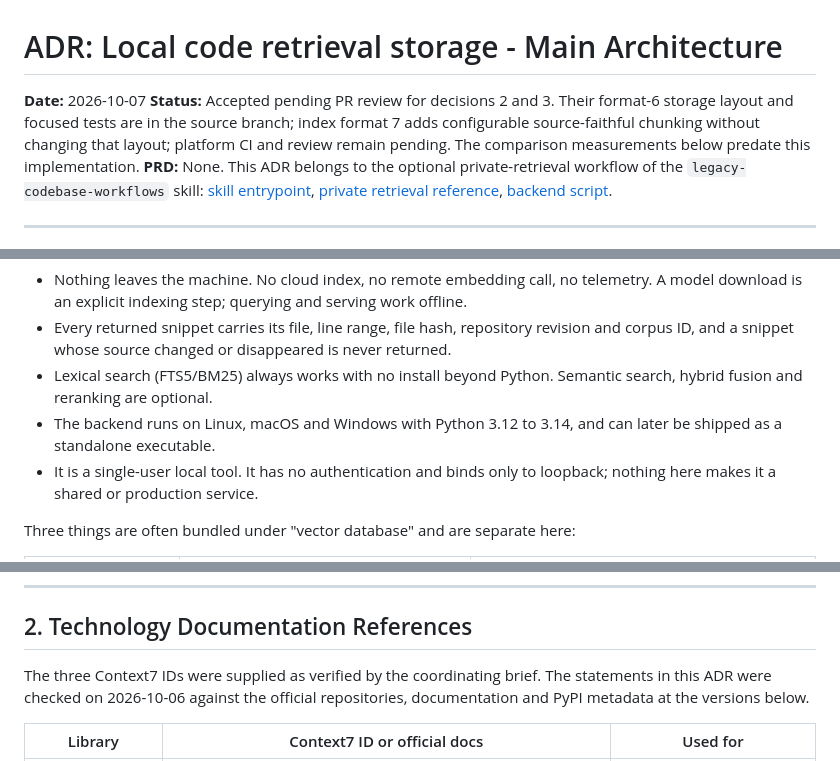
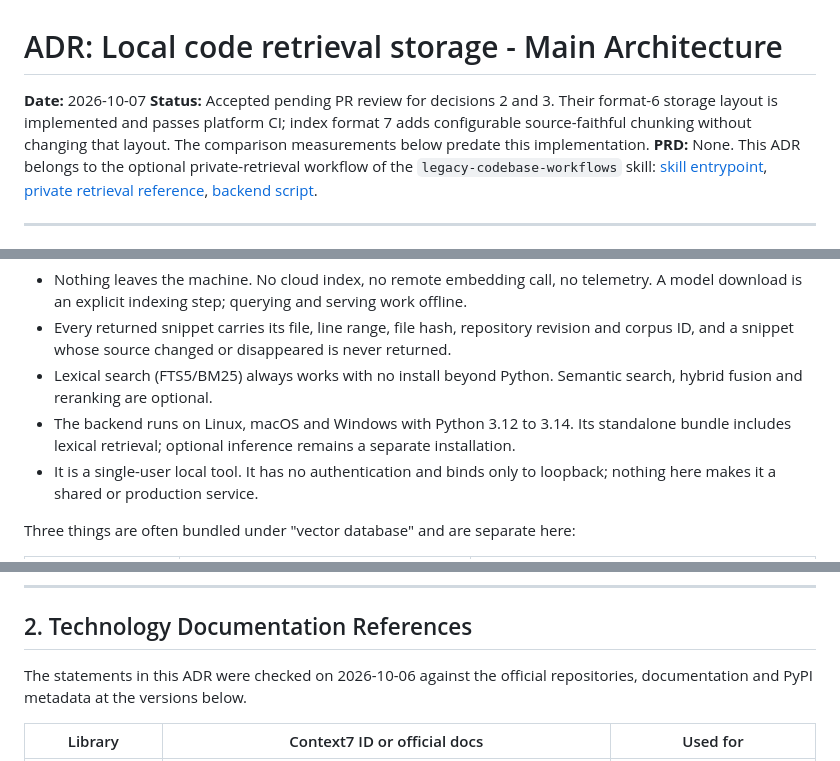
Before and after one commit to EdukeyTeam/agent-toolbox, a Markdown page: docs/ADR/000-local-code-retrieval-storage.md, 3 parts joined by grey strips. GitHub-like rendering.

Commit message:
Document verified platform and native acceptance
All nine portable Python/OS lanes, actual Windows and Linux inference, and three native artifact lanes pass. Keep Rust experimental for measured grammar and corpus gaps; do not imply fresh Windows provisioning or macOS inference coverage.

```diff
--- a/docs/ADR/000-local-code-retrieval-storage.md
+++ b/docs/ADR/000-local-code-retrieval-storage.md
@@ -1,7 +1,7 @@
 # ADR: Local code retrieval storage - Main Architecture
 
 **Date:** 2026-10-07
-**Status:** Accepted pending PR review for decisions 2 and 3. Their format-6 storage layout and focused tests are in the source branch; index format 7 adds configurable source-faithful chunking without changing that layout; platform CI and review remain pending. The comparison measurements below predate this implementation.
+**Status:** Accepted pending PR review for decisions 2 and 3. Their format-6 storage layout is implemented and passes platform CI; index format 7 adds configurable source-faithful chunking without changing that layout. The comparison measurements below predate this implementation.
 **PRD:** None. This ADR belongs to the optional private-retrieval workflow of the `legacy-codebase-workflows` skill: [skill entrypoint](../../skills/legacy-codebase-workflows/SKILL.md), [private retrieval reference](../../skills/legacy-codebase-workflows/references/private-retrieval.md), [backend script](../../skills/legacy-codebase-workflows/scripts/context7_backend.py).
 
 ---
@@ -15,7 +15,7 @@ Requirements that drive the decision:
 - Nothing leaves the machine. No cloud index, no remote embedding call, no telemetry. A model download is an explicit indexing step; querying and serving work offline.
 - Every returned snippet carries its file, line range, file hash, repository revision and corpus ID, and a snippet whose source changed or disappeared is never returned.
 - Lexical search (FTS5/BM25) always works with no install beyond Python. Semantic search, hybrid fusion and reranking are optional.
-- The backend runs on Linux, macOS and Windows with Python 3.12 to 3.14, and can later be shipped as a standalone executable.
+- The backend runs on Linux, macOS and Windows with Python 3.12 to 3.14. Its standalone bundle includes lexical retrieval; optional inference remains a separate installation.
 - It is a single-user local tool. It has no authentication and binds only to loopback; nothing here makes it a shared or production service.
 
 Three things are often bundled under "vector database" and are separate here:
@@ -44,7 +44,7 @@ Swapping the storage engine changes latency, disk use, install size and failure
 
 ## 2. Technology Documentation References
 
-The three Context7 IDs were supplied as verified by the coordinating brief. The statements in this ADR were checked on 2026-10-06 against the official repositories, documentation and PyPI metadata at the versions below.
+The statements in this ADR were checked on 2026-10-06 against the official repositories, documentation and PyPI metadata at the versions below.
 
 | Library | Context7 ID or official docs | Used for |
 |---|---|---|
```
Also changed, not shown: other parts of docs/ADR/000-local-code-retrieval-storage.md (+1 -1 lines), 1 other file.
